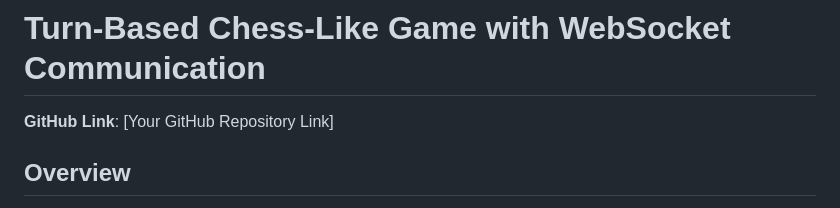
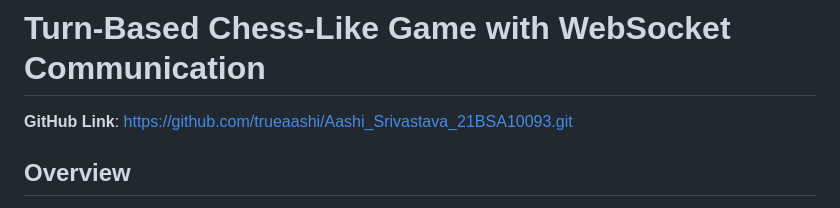
Before and after one commit to trueaashi/Aashi_Srivastava_21BSA10093, a Markdown page: README.md, the part around the change. Drawn GitHub-style.

```diff
--- a/README.md
+++ b/README.md
@@ -1,6 +1,6 @@
 # Turn-Based Chess-Like Game with WebSocket Communication
 
-**GitHub Link**: [Your GitHub Repository Link]
+**GitHub Link**: https://github.com/trueaashi/Aashi_Srivastava_21BSA10093.git
 
 ## Overview
 This project is a **turn-based chess-like game** designed for real-time multiplayer play using WebSocket communication. The game features a 5x5 grid where two players control teams of characters, each with unique movement rules. The objective is to capture the opponent’s pieces, with the game ending when one player eliminates all of the opponent’s characters.
```
